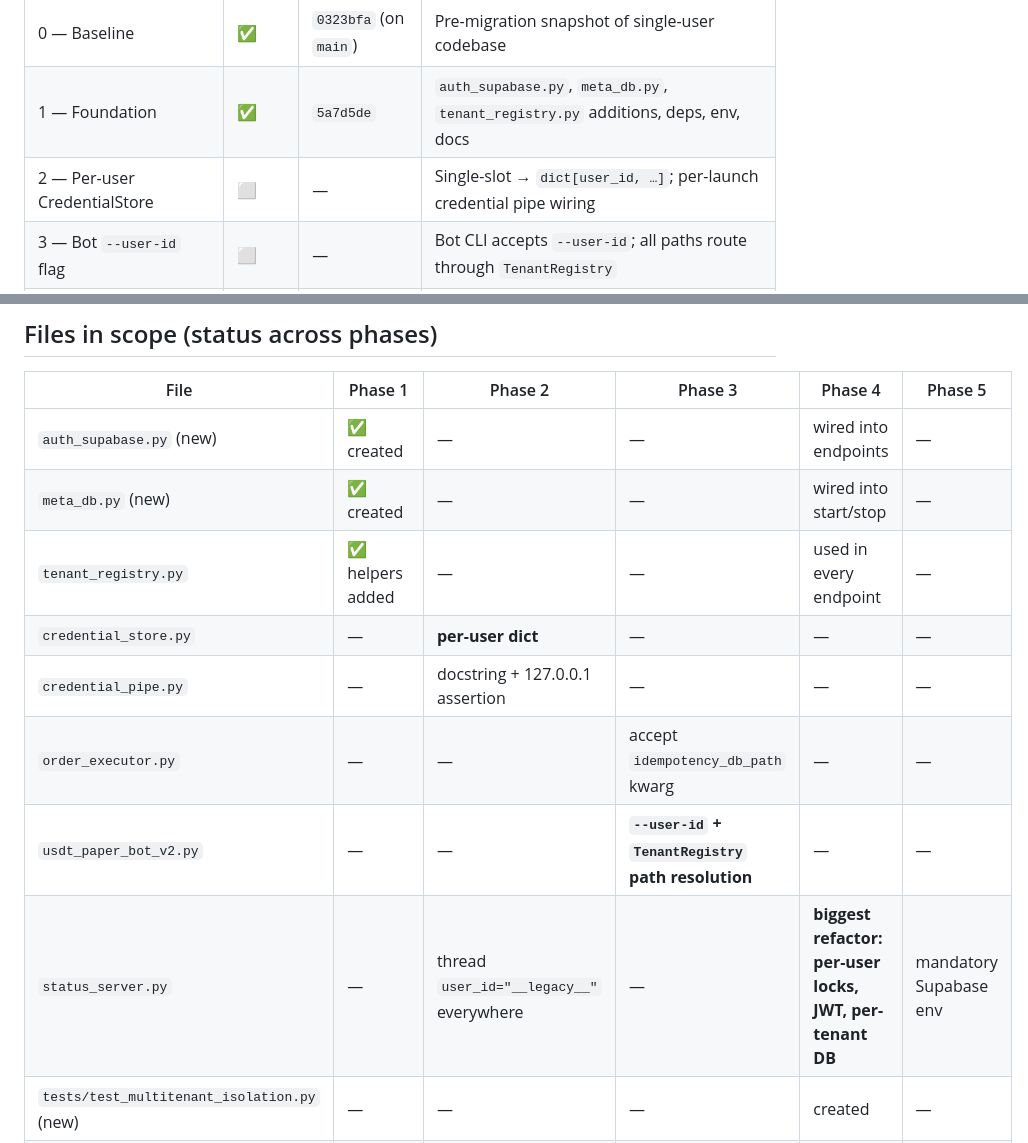
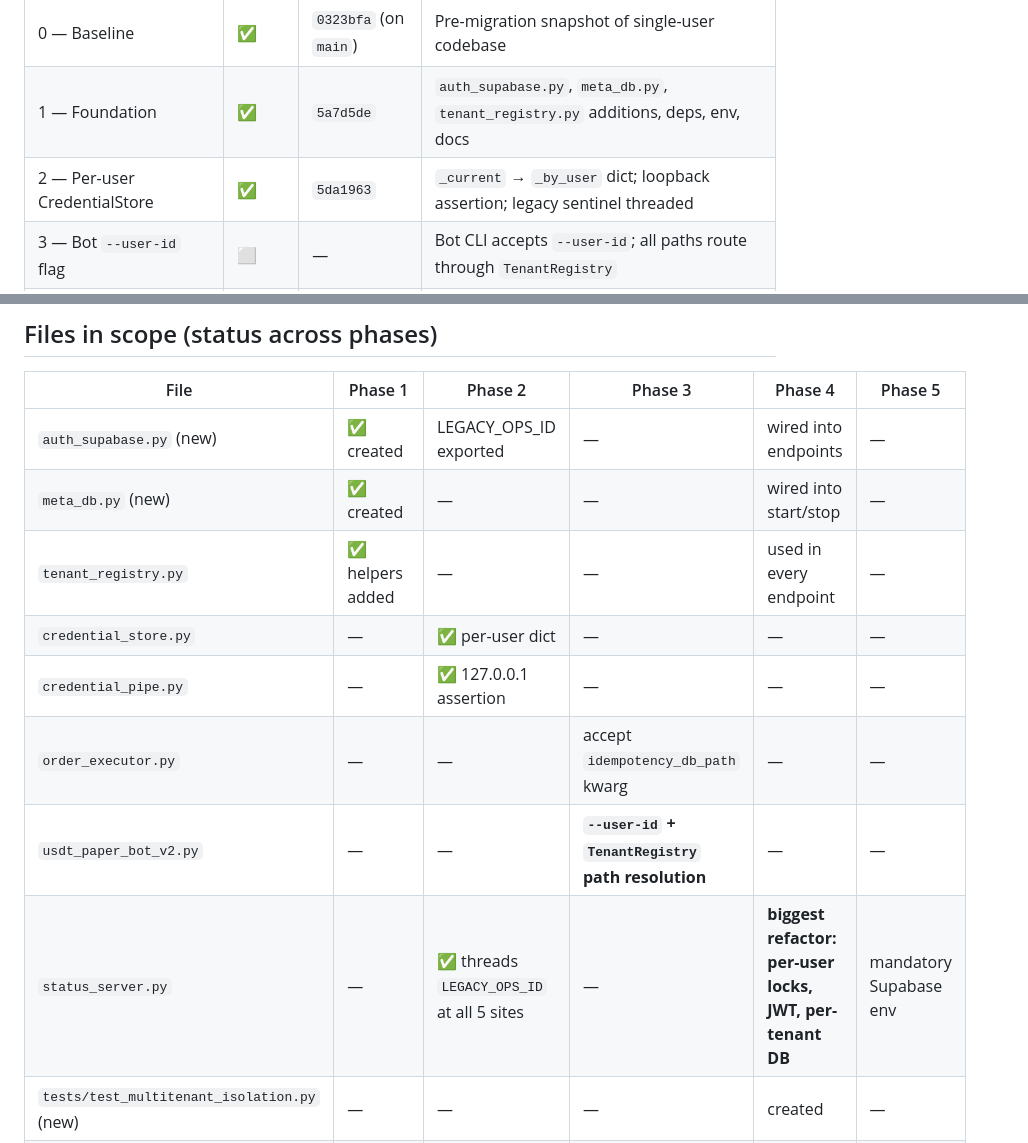
Before and after one commit to ahamids/aribot, a Markdown page: MIGRATION_STATUS.md, 2 parts joined by grey strips. Rendered like a GitHub page.

Commit message:
docs: update MIGRATION_STATUS.md after Phase 2
Co-Authored-By: Claude Opus 4.7 <noreply@anthropic.com>

```diff
--- a/MIGRATION_STATUS.md
+++ b/MIGRATION_STATUS.md
@@ -15,7 +15,7 @@
 | --- | --- | --- | --- |
 | 0 — Baseline | ✅ | `0323bfa` (on `main`) | Pre-migration snapshot of single-user codebase |
 | 1 — Foundation | ✅ | `5a7d5de` | `auth_supabase.py`, `meta_db.py`, `tenant_registry.py` additions, deps, env, docs |
-| 2 — Per-user CredentialStore | ⬜ | — | Single-slot → `dict[user_id, …]`; per-launch credential pipe wiring |
+| 2 — Per-user CredentialStore | ✅ | `5da1963` | `_current` → `_by_user` dict; loopback assertion; legacy sentinel threaded |
 | 3 — Bot `--user-id` flag | ⬜ | — | Bot CLI accepts `--user-id`; all paths route through `TenantRegistry` |
 | 4 — JWT-aware sidecar | ⬜ | — | Endpoints take JWT, scope per-tenant; isolation smoke test |
 | 5 — Decommission legacy default | ⬜ | — | Make Supabase env mandatory unless `--legacy-single-user` |
@@ -69,14 +69,14 @@ These were debated in the planning conversation and locked in:
 
 | File | Phase 1 | Phase 2 | Phase 3 | Phase 4 | Phase 5 |
 | --- | --- | --- | --- | --- | --- |
-| `auth_supabase.py` (new) | ✅ created | — | — | wired into endpoints | — |
+| `auth_supabase.py` (new) | ✅ created | LEGACY_OPS_ID exported | — | wired into endpoints | — |
 | `meta_db.py` (new) | ✅ created | — | — | wired into start/stop | — |
 | `tenant_registry.py` | ✅ helpers added | — | — | used in every endpoint | — |
-| `credential_store.py` | — | **per-user dict** | — | — | — |
-| `credential_pipe.py` | — | docstring + 127.0.0.1 assertion | — | — | — |
+| `credential_store.py` | — | ✅ per-user dict | — | — | — |
+| `credential_pipe.py` | — | ✅ 127.0.0.1 assertion | — | — | — |
 | `order_executor.py` | — | — | accept `idempotency_db_path` kwarg | — | — |
 | `usdt_paper_bot_v2.py` | — | — | **`--user-id` + `TenantRegistry` path resolution** | — | — |
-| `status_server.py` | — | thread `user_id="__legacy__"` everywhere | — | **biggest refactor: per-user locks, JWT, per-tenant DB** | mandatory Supabase env |
+| `status_server.py` | — | ✅ threads `LEGACY_OPS_ID` at all 5 sites | — | **biggest refactor: per-user locks, JWT, per-tenant DB** | mandatory Supabase env |
 | `tests/test_multitenant_isolation.py` (new) | — | — | — | created | — |
 | `.env.example` | ✅ updated | — | — | — | — |
 | `HOW_TO_RUN.md` | ✅ updated | — | — | — | flip default block |
```
Also changed, not shown: other parts of MIGRATION_STATUS.md (+2 -2 lines).
